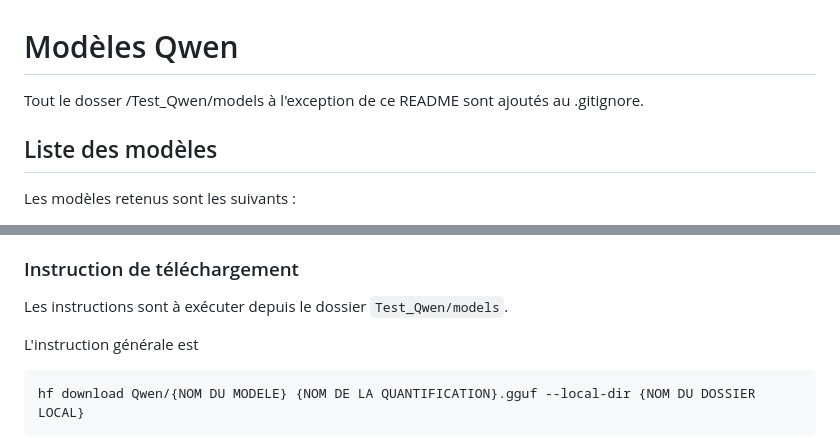
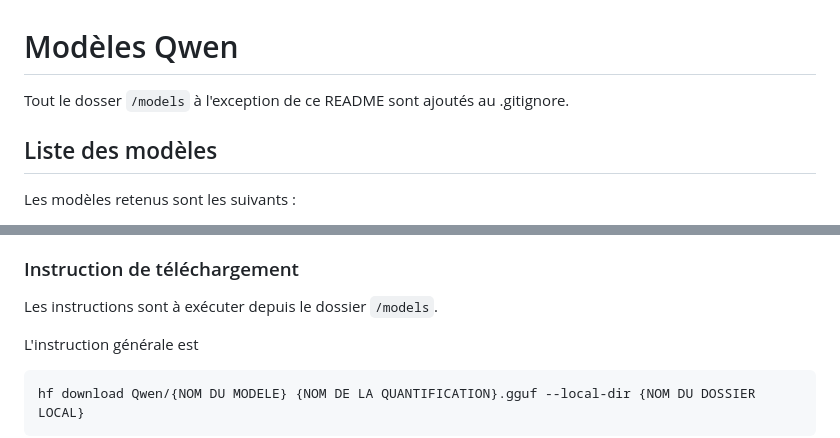
Before and after one commit to Tony-Stark-Industries-Jarvis-Lab/Hall-of-Armor, a Markdown page: Test_Qwen/models/README.md, 2 parts joined by grey strips. Rendered like a GitHub page.

Commit message:
Fix README path references for models directory

```diff
--- a/Test_Qwen/models/README.md
+++ b/Test_Qwen/models/README.md
@@ -1,5 +1,5 @@
 # Modèles Qwen
-Tout le dosser /Test_Qwen/models à l'exception de ce README sont ajoutés au .gitignore.
+Tout le dosser `/models` à l'exception de ce README sont ajoutés au .gitignore.
 
 ## Liste des modèles
 Les modèles retenus sont les suivants :
@@ -59,7 +59,7 @@ Optionnel, permet d'avoir un téléchargement plus rapide.
   - Vérification avec la commande `hf auth whoami` (Who am I ?) dans le terminal -> doit afficher le username entré lors de l'inscription sur le site.
 
 ### Instruction de téléchargement
-Les instructions sont à exécuter depuis le dossier `Test_Qwen/models`.
+Les instructions sont à exécuter depuis le dossier `/models`.
 
 L'instruction générale est
 
```
